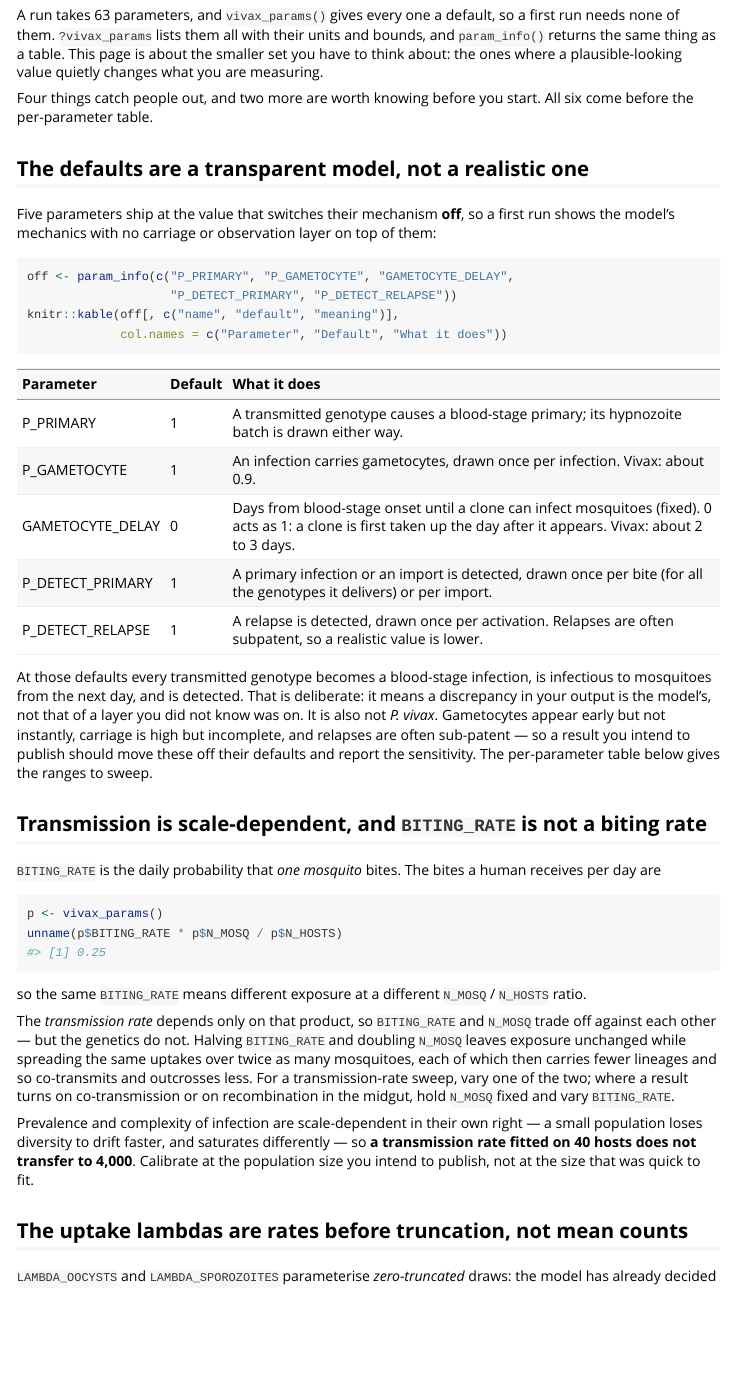
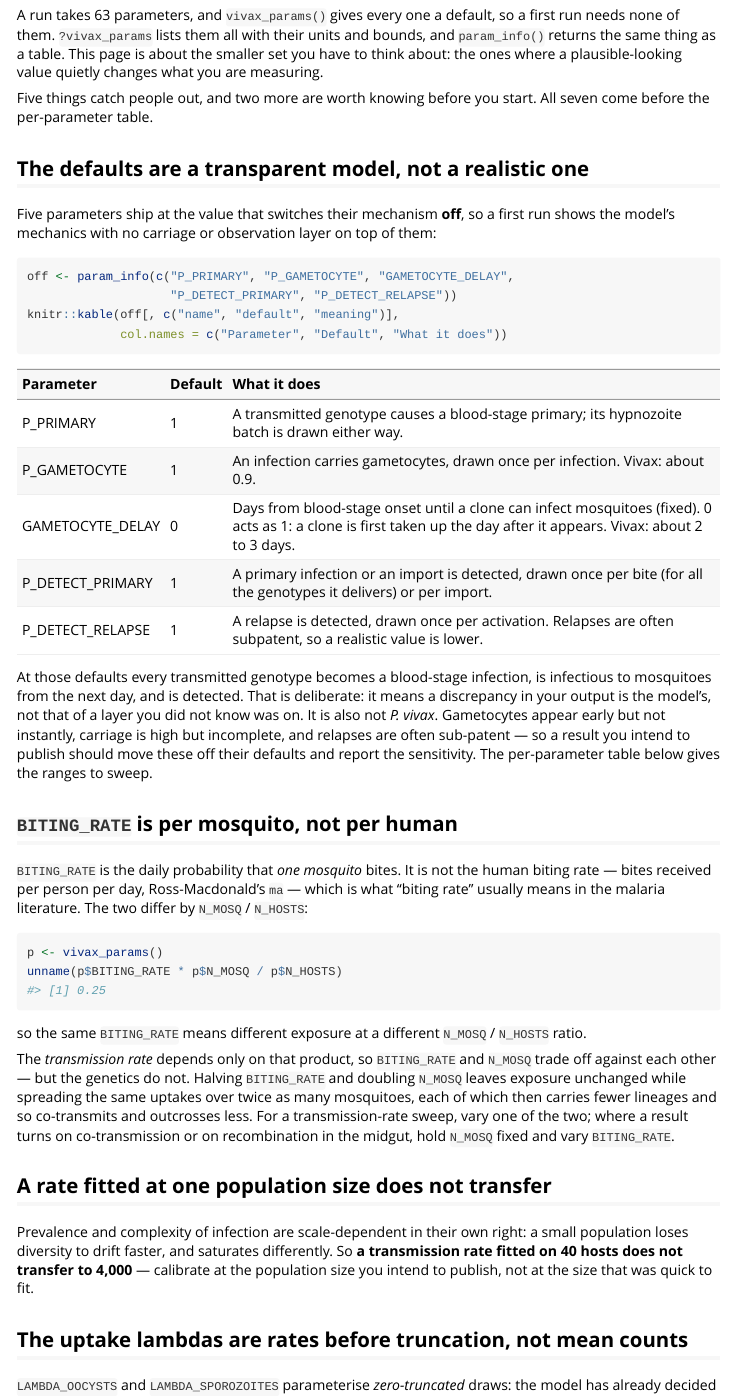
Before and after one commit to shaziaruybal/malariafwd, an R Markdown document (vignettes/parameters.Rmd): the page in a window 1100 px wide, from 70 px down. Rendered offline with R 4.5, knitr and Pandoc, with nearby package versions; some code elsewhere in the file could not run offline.

Commit message:
Say that BITING_RATE is per mosquito, not per human
Co-Authored-By: Claude Opus 5 <noreply@anthropic.com>

````diff
--- a/vignettes/parameters.Rmd
+++ b/vignettes/parameters.Rmd
@@ -20,7 +20,7 @@
 you have to think about: the ones where a plausible-looking value quietly changes what you are
 measuring.
 
-Four things catch people out, and two more are worth knowing before you start. All six come
+Five things catch people out, and two more are worth knowing before you start. All seven come
 before the per-parameter table.
 
 ## The defaults are a transparent model, not a realistic one
@@ -38,15 +38,15 @@
 At those defaults every transmitted genotype becomes a blood-stage infection, is infectious to
 mosquitoes from the next day, and is detected. That is deliberate: it means a discrepancy in
 your output is the model's, not that of a layer you did not know was on. It is also not
-*P. vivax*. Gametocytes
-appear early but not instantly, carriage is high but incomplete, and relapses are often
-sub-patent — so a result you intend to publish should move these off their defaults and report
-the sensitivity. The per-parameter table below gives the ranges to sweep.
+*P. vivax*. Gametocytes appear early but not instantly, carriage is high but incomplete, and
+relapses are often sub-patent — so a result you intend to publish should move these off their
+defaults and report the sensitivity. The per-parameter table below gives the ranges to sweep.
 
-## Transmission is scale-dependent, and `BITING_RATE` is not a biting rate
+## `BITING_RATE` is per mosquito, not per human
 
-`BITING_RATE` is the daily probability that *one mosquito* bites. The bites a human receives per
-day are
+`BITING_RATE` is the daily probability that *one mosquito* bites. It is not the human biting rate
+— bites received per person per day, Ross-Macdonald's `ma` — which is what "biting rate" usually
+means in the malaria literature. The two differ by `N_MOSQ` / `N_HOSTS`:
 
 ```{r}
 p <- vivax_params()
@@ -62,10 +62,12 @@
 sweep, vary one of the two; where a result turns on co-transmission or on recombination in the
 midgut, hold `N_MOSQ` fixed and vary `BITING_RATE`.
 
-Prevalence and complexity of infection are scale-dependent in their own right — a small
-population loses diversity to drift faster, and saturates differently — so **a transmission rate
-fitted on 40 hosts does not transfer to 4,000**. Calibrate at the population size you intend to
-publish, not at the size that was quick to fit.
+## A rate fitted at one population size does not transfer
+
+Prevalence and complexity of infection are scale-dependent in their own right: a small population
+loses diversity to drift faster, and saturates differently. So **a transmission rate fitted on 40
+hosts does not transfer to 4,000** — calibrate at the population size you intend to publish, not
+at the size that was quick to fit.
 
 ## The uptake lambdas are rates before truncation, not mean counts
 
````
